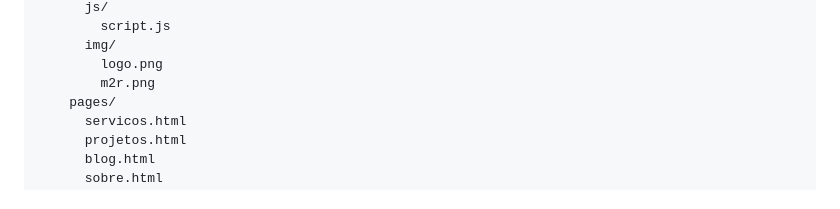
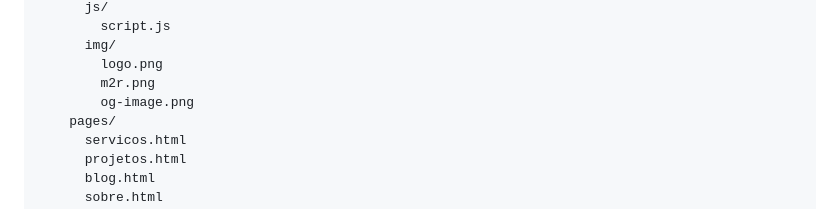
Before and after one commit to Marciorochar/M2R_tecnologias, a Markdown page: README.md, the part around the change. GitHub-like rendering.

```diff
--- a/README.md
+++ b/README.md
@@ -63,6 +63,7 @@ M2R/
       img/
         logo.png
         m2r.png
+        og-image.png
     pages/
       servicos.html
       projetos.html
```
Also changed, not shown: frontend/assets/img/og-image.png (added), 7 other files.
